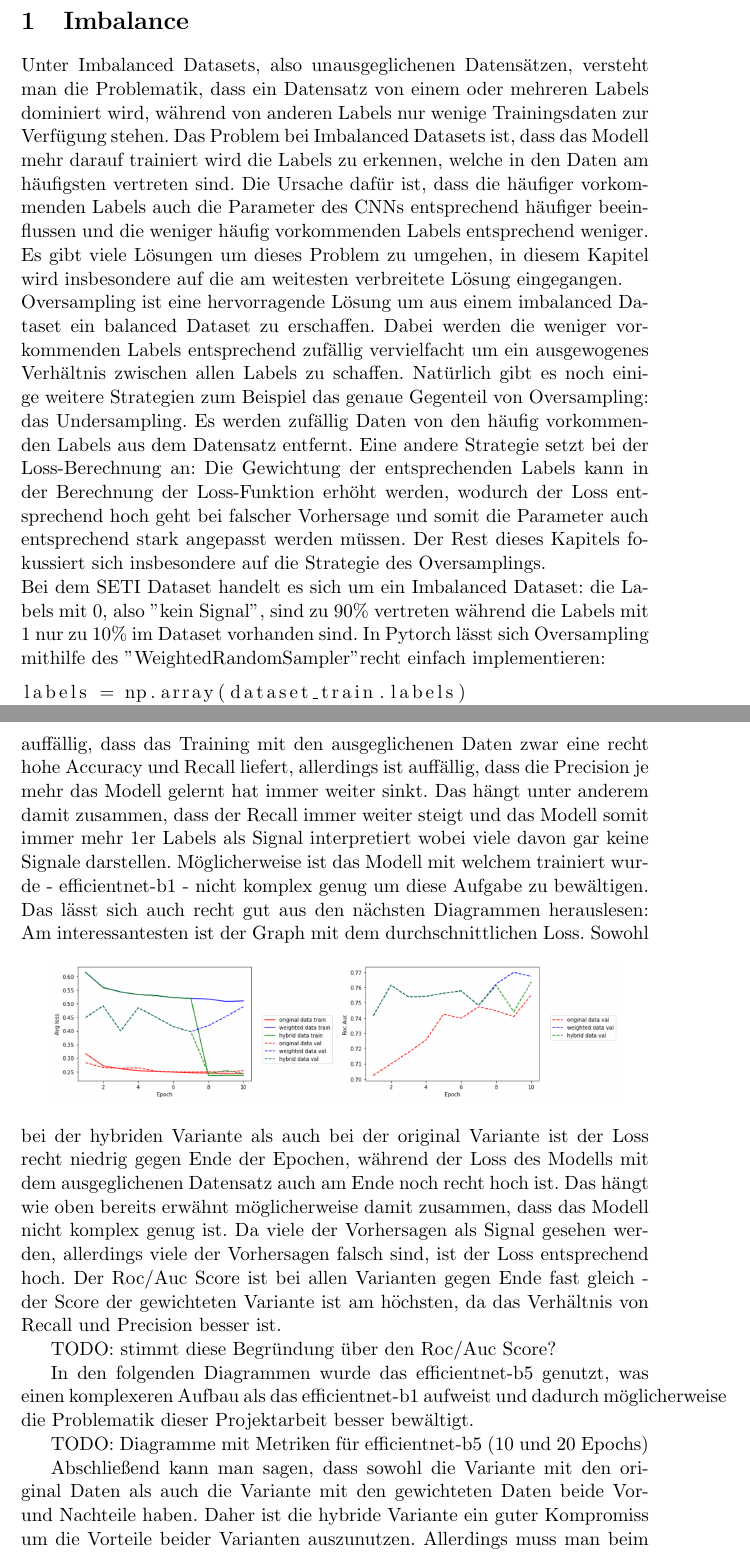
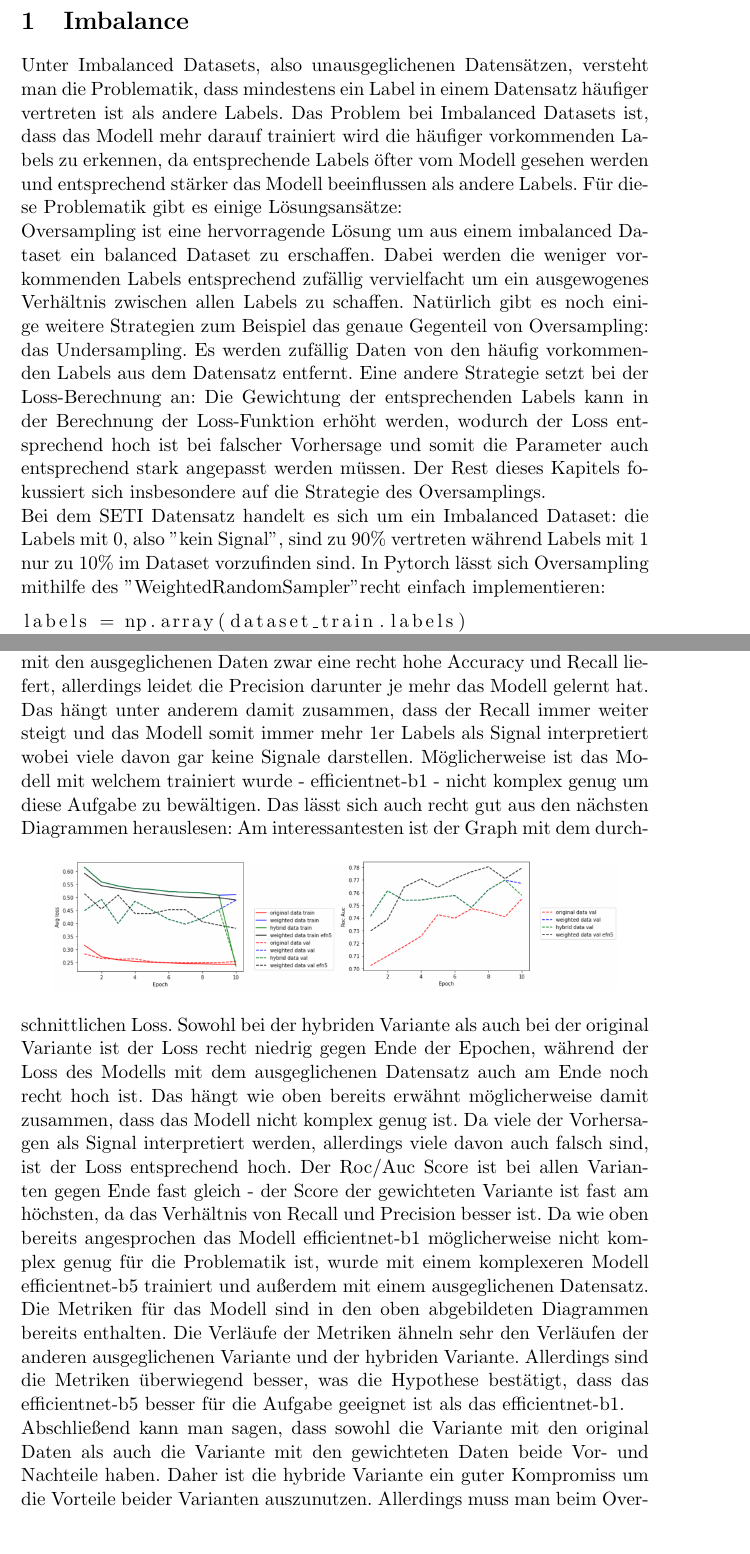
Before and after one commit to Adrian-GGit/SETI, a LaTeX document (report/seti_bericht - 4 und weitere .tex): two parts of pages 1 and 3 of 6 before the commit and two parts of pages 1 and 3 of 5 after it, joined at a grey line, cut so that both start at the same text, the shorter picture padded with empty space. Compiled offline with pdfLaTeX.

Commit message:
edit tex, add efn5 to images

```diff
--- a/report/seti_bericht - 4 und weitere .tex
+++ b/report/seti_bericht - 4 und weitere .tex
@@ -7,11 +7,11 @@
 \begin{document}
 
 \section{Imbalance}
-Unter Imbalanced Datasets, also unausgeglichenen Datensätzen, versteht man die Problematik, dass ein Datensatz von einem oder mehreren Labels dominiert wird, während von anderen Labels nur wenige Trainingsdaten zur Verfügung stehen. Das Problem bei Imbalanced Datasets ist, dass das Modell mehr darauf trainiert wird die Labels zu erkennen, welche in den Daten am häufigsten vertreten sind. Die Ursache dafür ist, dass die häufiger vorkommenden Labels auch die Parameter des CNNs entsprechend häufiger beeinflussen und die weniger häufig vorkommenden Labels entsprechend weniger. Es gibt viele Lösungen um dieses Problem zu umgehen, in diesem Kapitel wird insbesondere auf die am weitesten verbreitete Lösung eingegangen.
+Unter Imbalanced Datasets, also unausgeglichenen Datensätzen, versteht man die Problematik, dass mindestens ein Label in einem Datensatz häufiger vertreten ist als andere Labels. Das Problem bei Imbalanced Datasets ist, dass das Modell mehr darauf trainiert wird die häufiger vorkommenden Labels zu erkennen, da entsprechende Labels öfter vom Modell gesehen werden und entsprechend stärker das Modell beeinflussen als andere Labels. Für diese Problematik gibt es einige Lösungsansätze:
 \newline
-Oversampling ist eine hervorragende Lösung um aus einem imbalanced Dataset ein balanced Dataset zu erschaffen. Dabei werden die weniger vorkommenden Labels entsprechend zufällig vervielfacht um ein ausgewogenes Verhältnis zwischen allen Labels zu schaffen. Natürlich gibt es noch einige weitere Strategien zum Beispiel das genaue Gegenteil von Oversampling: das Undersampling. Es werden zufällig Daten von den häufig vorkommenden Labels aus dem Datensatz entfernt. Eine andere Strategie setzt bei der Loss-Berechnung an: Die Gewichtung der entsprechenden Labels kann in der Berechnung der Loss-Funktion erhöht werden, wodurch der Loss entsprechend hoch geht bei falscher Vorhersage und somit die Parameter auch entsprechend stark angepasst werden müssen. Der Rest dieses Kapitels fokussiert sich insbesondere auf die Strategie des Oversamplings.
+Oversampling ist eine hervorragende Lösung um aus einem imbalanced Dataset ein balanced Dataset zu erschaffen. Dabei werden die weniger vorkommenden Labels entsprechend zufällig vervielfacht um ein ausgewogenes Verhältnis zwischen allen Labels zu schaffen. Natürlich gibt es noch einige weitere Strategien zum Beispiel das genaue Gegenteil von Oversampling: das Undersampling. Es werden zufällig Daten von den häufig vorkommenden Labels aus dem Datensatz entfernt. Eine andere Strategie setzt bei der Loss-Berechnung an: Die Gewichtung der entsprechenden Labels kann in der Berechnung der Loss-Funktion erhöht werden, wodurch der Loss entsprechend hoch ist bei falscher Vorhersage und somit die Parameter auch entsprechend stark angepasst werden müssen. Der Rest dieses Kapitels fokussiert sich insbesondere auf die Strategie des Oversamplings.
 \newline
-Bei dem SETI Dataset handelt es sich um ein Imbalanced Dataset: die Labels mit 0, also "kein Signal", sind zu 90\% vertreten während die Labels mit 1 nur zu 10\% im Dataset vorhanden sind. In Pytorch lässt sich Oversampling mithilfe des "WeightedRandomSampler" recht einfach implementieren:
+Bei dem SETI Datensatz handelt es sich um ein Imbalanced Dataset: die Labels mit 0, also "kein Signal", sind zu 90\% vertreten während Labels mit 1 nur zu 10\% im Dataset vorzufinden sind. In Pytorch lässt sich Oversampling mithilfe des "WeightedRandomSampler" recht einfach implementieren:
 \begin{lstlisting}
 labels = np.array(dataset_train.labels)
 class_counts = np.array(
@@ -31,49 +31,36 @@ train_dataloader = DataLoader(
 	batch_size=conf_dict["batch_size"],
 	sampler=sampler)
 \end{lstlisting}
-Anfangs wird gezählt wie viele Labels jeweils im Dataset vorhanden sind und die Verhältnisse von Gesamtanzahl der Labels zu den einzelnen Vorkommen der Labels wird für jedes einzelne Label berechnet. Die berechneten Zahlen sind die Gewichte der einzelnen Klassen. Diese werden für den "WeightedRandomSampler" benötigt, welcher im "DataLoader" entsprechend dafür sorgt, dass durchschnittlich alle verschiedenen Labels gleich wahrscheinlich für das Training genutzt werden. Der entsprechende Dataloader kann nun für das Training verwendet werden. Im Folgenden wird der reguläre Trainingsansatz mit dem des Oversamplings verglichen und auch mit einer hybriden Variante:
-
-TODO: erklären was mit hybrider Variante gemeint ist und evtl graphen anpassen an "neue" hybride variante
-
+Anfangs wird gezählt wie viele Labels jeweils im Datensatz vorhanden sind und die Verhältnisse von Gesamtanzahl der Labels zu den einzelnen Vorkommen der Labels wird für jedes einzelne Label berechnet. Die berechneten Zahlen sind die Gewichte der einzelnen Klassen. Diese werden für den "WeightedRandomSampler" benötigt, welcher im "DataLoader" entsprechend dafür sorgt, dass durchschnittlich alle verschiedenen Labels gleich wahrscheinlich für das Training genutzt werden. Der entsprechende Dataloader kann nun für das Training verwendet werden. Im Folgenden wird der reguläre Trainingsansatz mit dem des Oversamplings verglichen und auch mit einer hybriden Variante. Die hybride Variante verbindet das normale Training mit einem unbalanced Dataset mit dem Oversampling: alle Epochen bis auf die letzte werden mit einem balanced Dataset trainiert, in der letzten Epoche trainiert das Modell mit dem original Datensatz.
 \begin{figure}[h]
 \centering
 \includegraphics[width=0.9\textwidth]{metrics-acc-recall-prec.png}
 \end{figure}
-Das Training mit dem original Datensatz hat die höchste Accuracy, allerdings auch den geringsten Recall. Das liegt daran, dass das Modell fast nur darauf trainiert wird 0er Labels zu erkennen und hat daher zwar eine hohe Accuracy, dafür aber einen geringen Recall, da es die meisten 1er Labels nicht als solche interpretiert. Die Precision ist dafür aber wieder hoch. Ähnlich verhält es sich mit der hybriden Variante, allerdings ist der Recall etwas höher als bei der original Variante. Das liegt daran, dass überwiegend mit einem ausgeglichenem Datensatz trainiert wurde, wodurch das Modell mehr 1er Labels erkennt. Die gewichtete Variante hängt bei der Accuracy und Precision hinterher, dafür ist der Recall bei dieser Variante am höchsten, da ausschließlich mit einem augeglichenem Datensatz trainiert wurde. Außerdem ist auffällig dass die Metriken für die Validierungsdaten bei dem ausgeglichenen und hybriden Datensatz von den Metriken der Trainingsdaten abweichen, das hat den Grund dass die Validierungsdaten nicht an das Training angepasst wurden. Validierungsdaten sollten nie verändert werden und insbesondere nicht für das Training eingesetzt werden. Des Weiteren ist auffällig, dass das Training mit den ausgeglichenen Daten zwar eine recht hohe Accuracy und Recall liefert, allerdings ist auffällig, dass die Precision je mehr das Modell gelernt hat immer weiter sinkt. Das hängt unter anderem damit zusammen, dass der Recall immer weiter steigt und das Modell somit immer mehr 1er Labels als Signal interpretiert wobei viele davon gar keine Signale darstellen. Möglicherweise ist das Modell mit welchem trainiert wurde - efficientnet-b1 - nicht komplex genug um diese Aufgabe zu bewältigen. Das lässt sich auch recht gut aus den nächsten Diagrammen herauslesen:
+Das Training mit dem original Datensatz hat die höchste Accuracy, allerdings auch den geringsten Recall. Das liegt daran, dass das Modell fast nur darauf trainiert wird 0er Labels zu erkennen und hat daher zwar eine hohe Accuracy, dafür aber einen geringen Recall, da es die meisten 1er Labels nicht als solche interpretiert. Die Precision dagegen ist aber hoch, was bedeutet dass viele der als Signal vorhergesagten Labels auch tatsächlich Signale sind. Da der SETI Datensatz einige Kadenzen aufweist wo die Signale auch mit bloßem Auge gut zu erkennen sind, liegt die Annahme nahe, dass das Modell vor allem die leicht zu findenden Signale erkennt. Ähnlich verhält es sich mit der hybriden Variante, allerdings ist der Recall etwas höher als bei der original Variante. Das liegt daran, dass überwiegend mit einem ausgeglichenem Datensatz trainiert wurde, wodurch das Modell mehr 1er Labels erkennt. Die gewichtete Variante hängt bei der Accuracy und Precision hinterher, dafür ist der Recall bei dieser Variante fast am höchsten, da ausschließlich mit einem augeglichenem Datensatz trainiert wurde. Außerdem ist auffällig dass die Metriken für die Validierungsdaten bei dem ausgeglichenen und hybriden Datensatz von den Metriken der Trainingsdaten abweichen, das hat den Grund dass die Validierungsdaten nicht an das Training angepasst wurden. Validierungsdaten sollten nie verändert werden und insbesondere nicht für das Training eingesetzt werden. Des Weiteren ist auffällig, dass das Training mit den ausgeglichenen Daten zwar eine recht hohe Accuracy und Recall liefert, allerdings leidet die Precision darunter je mehr das Modell gelernt hat. Das hängt unter anderem damit zusammen, dass der Recall immer weiter steigt und das Modell somit immer mehr 1er Labels als Signal interpretiert wobei viele davon gar keine Signale darstellen. Möglicherweise ist das Modell mit welchem trainiert wurde - efficientnet-b1 - nicht komplex genug um diese Aufgabe zu bewältigen. Das lässt sich auch recht gut aus den nächsten Diagrammen herauslesen:
 \begin{figure}[h]
 \centering
 \includegraphics[width=0.9\textwidth]{metrics-avgloss-rocauc.png}
 \end{figure}
-Am interessantesten ist der Graph mit dem durchschnittlichen Loss. Sowohl bei der hybriden Variante als auch bei der original Variante ist der Loss recht niedrig gegen Ende der Epochen, während der Loss des Modells mit dem ausgeglichenen Datensatz auch am Ende noch recht hoch ist. Das hängt wie oben bereits erwähnt möglicherweise damit zusammen, dass das Modell nicht komplex genug ist. Da viele der Vorhersagen als Signal gesehen werden, allerdings viele der Vorhersagen falsch sind, ist der Loss entsprechend hoch. Der Roc/Auc Score ist bei allen Varianten gegen Ende fast gleich - der Score der gewichteten Variante ist am höchsten, da das Verhältnis von Recall und Precision besser ist.
-
-TODO: stimmt diese Begründung über den Roc/Auc Score?
-
-In den folgenden Diagrammen wurde das efficientnet-b5 genutzt, was einen komplexeren Aufbau als das efficientnet-b1 aufweist und dadurch möglicherweise die Problematik dieser Projektarbeit besser bewältigt.
-
-TODO: Diagramme mit Metriken für efficientnet-b5 (10 und 20 Epochs)
-
+Am interessantesten ist der Graph mit dem durchschnittlichen Loss. Sowohl bei der hybriden Variante als auch bei der original Variante ist der Loss recht niedrig gegen Ende der Epochen, während der Loss des Modells mit dem ausgeglichenen Datensatz auch am Ende noch recht hoch ist. Das hängt wie oben bereits erwähnt möglicherweise damit zusammen, dass das Modell nicht komplex genug ist. Da viele der Vorhersagen als Signal interpretiert werden, allerdings viele davon auch falsch sind, ist der Loss entsprechend hoch. Der Roc/Auc Score ist bei allen Varianten gegen Ende fast gleich - der Score der gewichteten Variante ist fast am höchsten, da das Verhältnis von Recall und Precision besser ist. Da wie oben bereits angesprochen das Modell efficientnet-b1 möglicherweise nicht komplex genug für die Problematik ist, wurde mit einem komplexeren Modell efficientnet-b5 trainiert und außerdem mit einem ausgeglichenen Datensatz. Die Metriken für das Modell sind in den oben abgebildeten Diagrammen bereits enthalten. Die Verläufe der Metriken ähneln sehr den Verläufen der anderen ausgeglichenen Variante und der hybriden Variante. Allerdings sind die Metriken überwiegend besser, was die Hypothese bestätigt, dass das efficientnet-b5 besser für die Aufgabe geeignet ist als das efficientnet-b1.
+\newline
 Abschließend kann man sagen, dass sowohl die Variante mit den original Daten als auch die Variante mit den gewichteten Daten beide Vor- und Nachteile haben. Daher ist die hybride Variante ein guter Kompromiss um die Vorteile beider Varianten auszunutzen. Allerdings muss man beim Oversampling aufgepassen, dass das Modell nicht übertrainiert wird auf die mehrfach genutzten Daten. Dabei kann uns Dataaugmentation weiterhelfen.
 
 TODO: Referenz https://arxiv.org/abs/1710.05381
 
 \section{Dataugmentation}
-Gerade für die Strategie des Oversamplings ist es wichtig aufzupassen, dass das Modell nicht overfittet, also zu sehr auf spezielle Daten trainiert ist und somit auf allgemeinen Daten schlecht abschneidet. Da man beim Oversampling Daten mehrmals für dasselbe Training nutzt ist es sinnvoll die Daten etwas abzuändern, mithilfe von Dataaugmentation. Dabei geht es darum die Daten so zu transformieren, dass sie für das Training immer noch brauchbar sind, aber nicht mehr dem Original entsprechen. Dabei kann das Bild beispielsweise einfach horizontal oder vertikal gespiegelt werden. Es gibt noch viele weitere Möglichkeiten wie Rotieren, das Bild vergrößern und noch einige weitere. Diese Transformationen geschehen dabei zufällig, also mal wird beispielsweise nur horizontal gespiegelt, mal bleibt das Original erhalten, mal werden alle vorgegebenen Transformationen angewandt. Dadurch erhält man ein komplett neues Bild mit welchem das Modell trainieren kann ohne zu overfitten. Aber Dataaugmentation kann nicht nur sinnvoll sein, wenn man Oversampling angewandt hat, es kann auch sinnvoll sein wenn man ganz normale Trainingsdaten hat und das Modell möglichst breit gefächert auf den Daten lernen lassen möchte. Durch die Transformationen erhält man sozusagen alle möglichen weiteren Szenarien die das Modell erlernen kann.
+Gerade für die Strategie des Oversamplings ist es wichtig aufzupassen, dass das Modell nicht overfittet, also zu sehr auf spezielle Daten trainiert ist und somit auf allgemeinen Daten schlecht abschneidet. Da man beim Oversampling Daten mehrmals für dasselbe Training nutzt ist es sinnvoll die Daten etwas abzuändern, mithilfe von Dataaugmentation. Dabei geht es darum die Daten so zu transformieren, dass sie für das Training immer noch brauchbar sind, aber nicht mehr dem Original entsprechen. Dabei kann das Bild beispielsweise einfach horizontal oder vertikal gespiegelt werden. Es gibt noch viele weitere Möglichkeiten wie Rotieren, das Bild vergrößern und noch einige weitere Varianten. Diese Transformationen geschehen dabei zufällig, also mal wird beispielsweise nur horizontal gespiegelt, mal bleibt das Original erhalten, mal werden alle vorgegebenen Transformationen angewandt. Dadurch erhält man ein komplett neues Bild mit welchem das Modell trainieren kann ohne zu overfitten. Aber Dataaugmentation kann nicht nur sinnvoll sein, wenn man Oversampling angewandt hat, es kann auch sinnvoll sein wenn man ganz normale Trainingsdaten hat und das Modell möglichst breit gefächert auf den Daten lernen lassen möchte. Durch die Transformationen erhält man sozusagen alle möglichen weiteren Szenarien die das Modell erlernen kann.
 
 TODO: Referenz Buch "Deep Learning mit Python und Keras von Francois Chollet"
 
 \section{Scheduler}
-Wenn das Modell trainiert wird, spielt die Lernrate eine große Rolle, wenn es darum geht die optimalen Parameter zu erhalten. Ist die Lernrate zu klein, dauert es lange bis der optimale Punkt erreicht ist, während bei einer zu hohen Lernrate dieser Punkt übersprungen werden könnte:
+Trainiert man ein Modell, spielt die Lernrate eine große Rolle, gerade wenn es darum geht die optimalen Parameter zu erhalten. Ist die Lernrate zu klein, dauert es lange bis die optimalen Werte erreicht werden, während bei einer zu hohen Lernrate dieser optimale Punkt übersprungen werden könnte:
 \begin{figure}[h]
 \centering
 \includegraphics[width=0.9\textwidth]{lernrates-vs.png}
 \end{figure}
-Daher ist es wichtig eine gute Lernrate auszuwählen, welche somit unter die Kategorie der Hyperparameter fällt, mit welchen experimentiert werden muss bis man den optimalen Wert erhalten hat. Allerdings kann ein sogenannter Scheduler dabei Abhilfe schaffen. Die Grundidee des Schedulers ist die Lernrate über die Epochen hinweg zu verringern. Je höher die Epoche also je mehr man bereits trainiert hat, desto näher ist man am optimalen Punkt und die Lernrate muss immer weiter verringert werden um diesen Punkt nicht zu verpassen. Dadurch erhält man sowohl Vorteile einer hohen Lernrate als auch Vorteile einer geringen Lernrate: Anfangs ist die Lernrate noch hoch wodurch man sich dem Optimum schnell nähert, aber je näher man dem Optimum kommt desto geringer wird die Lernrate, wodurch man das Optimum nicht verpasst. Der Verlauf der Lernrate über mehrere Epochen hinweg könnte wie folgt aussehen:
-\begin{figure}[h]
-\centering
-\includegraphics[width=0.9\textwidth]{lernrate-scheduler.png}
-\end{figure}
+Ein sogenannter Scheduler kann die Suche nach einer optimalen Lernrate Abhilfe schaffen. Die Grundidee des Schedulers ist die Lernrate über die Epochen hinweg zu verringern. Je höher die Epoche also je mehr man bereits trainiert hat, desto näher ist man am optimalen Punkt und die Lernrate muss immer weiter verringert werden um diesen Punkt nicht zu verpassen. Dadurch erhält man sowohl Vorteile einer hohen Lernrate als auch die Vorteile einer geringen Lernrate: Anfangs ist die Lernrate noch hoch wodurch man sich dem Optimum schnell nähert, aber je näher man dem Optimum näher kommt, desto geringer wird die Lernrate und man veroasst das Optimum nicht.
 
 TODO: Referenz https://www.deeplearningwizard.com/deep_learning/boosting_models_pytorch/lr_scheduling/
 
 \section{K Fold Cross Validation}
-Wenn man wissen möchte wie gut ein Modell trainiert ist kann man sich wie bereits weiter oben erwähnt bestimmte Metriken berechnen lassen die das Modell bewerten. Dabei kann es rein statistisch gesehen vorkommen, dass das Modell besonders schlecht repräsentative Trainingsdaten erhalten hat und somit auf realen Daten schlecht abschneidet. Um robuste Metriken zu berechnen hilft die K Fold Cross Validation. Dabei wird der gesamte Datensatz in k viele Teile unterteilt, wobei es entsprechend k viele Folds gibt. In jedem Fold wird das Modell neu trainiert, allerdings immer wieder mit anderen Trainings- und Validierungsdaten. Die Validierungsdaten beim ersten Fold sind beispielsweise der erste der k Teile, beim zweiten Fold der zweite und so weiter:
+Wenn man wissen möchte wie gut ein Modell trainiert ist, kann man wie bereits weiter oben erwähnt bestimmte Metriken berechnen lassen, die das Modell bewerten. Dabei kann es rein statistisch gesehen vorkommen, dass das Modell mal besonders schlecht repräsentative Trainingsdaten erhält und somit auf realen Daten schlecht abschneidet. Um robuste Metriken zu berechnen hilft die K Fold Cross Validation. Dabei wird der gesamte Datensatz in k viele Teile unterteilt, wobei es entsprechend k viele Folds gibt. In jedem Fold wird das Modell neu trainiert, allerdings immer wieder mit anderen Trainings- und Validierungsdaten. Die Validierungsdaten beim ersten Fold sind beispielsweise der erste der k Teile, beim zweiten Fold der zweite und so weiter:
```
Also changed, not shown: report/metrics-acc-recall-prec.png, report/metrics-avgloss-rocauc.png, report/seti_bericht - 4 und weitere .tex (3 more changed lines), 2 other files.
